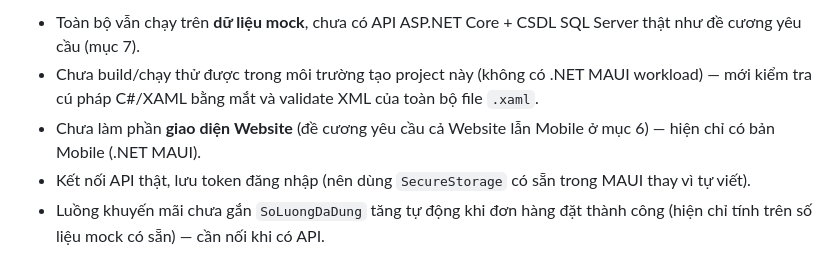
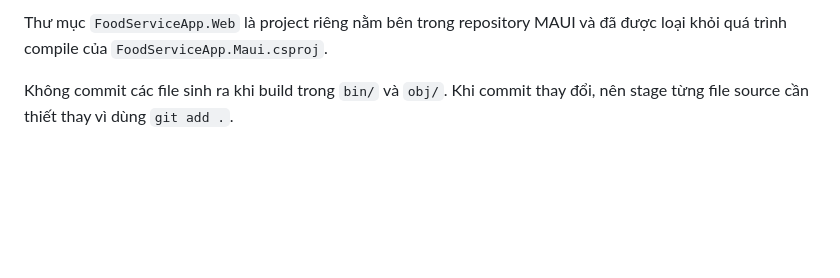
Before and after one commit to p1astique/KLTN_Food_Service_Management, a Markdown page: README.md, the part around one of its changes. GitHub-like rendering; blank space fills up the shorter version.

```diff
--- a/README.md
+++ b/README.md
@@ -101,12 +156,4 @@ có) — ghi rõ TODO thay bằng API thống kê thật khi có backend + CSDL.
 
-- Toàn bộ vẫn chạy trên **dữ liệu mock**, chưa có API ASP.NET Core + CSDL
-  SQL Server thật như đề cương yêu cầu (mục 7).
-- Chưa build/chạy thử được trong môi trường tạo project này (không có
-  .NET MAUI workload) — mới kiểm tra cú pháp C#/XAML bằng mắt và validate
-  XML của toàn bộ file `.xaml`.
-- Chưa làm phần **giao diện Website** (đề cương yêu cầu cả Website lẫn
-  Mobile ở mục 6) — hiện chỉ có bản Mobile (.NET MAUI).
-- Kết nối API thật, lưu token đăng nhập (nên dùng `SecureStorage` có sẵn
-  trong MAUI thay vì tự viết).
-- Luồng khuyến mãi chưa gắn `SoLuongDaDung` tăng tự động khi đơn hàng đặt
-  thành công (hiện chỉ tính trên số liệu mock có sẵn) — cần nối khi có API.
+Thư mục `FoodServiceApp.Web` là project riêng nằm bên trong repository MAUI và đã được loại khỏi quá trình compile của `FoodServiceApp.Maui.csproj`.
+
+Không commit các file sinh ra khi build trong `bin/` và `obj/`. Khi commit thay đổi, nên stage từng file source cần thiết thay vì dùng `git add .`.
```
Also changed, not shown: other parts of README.md (+140 -85 lines).
